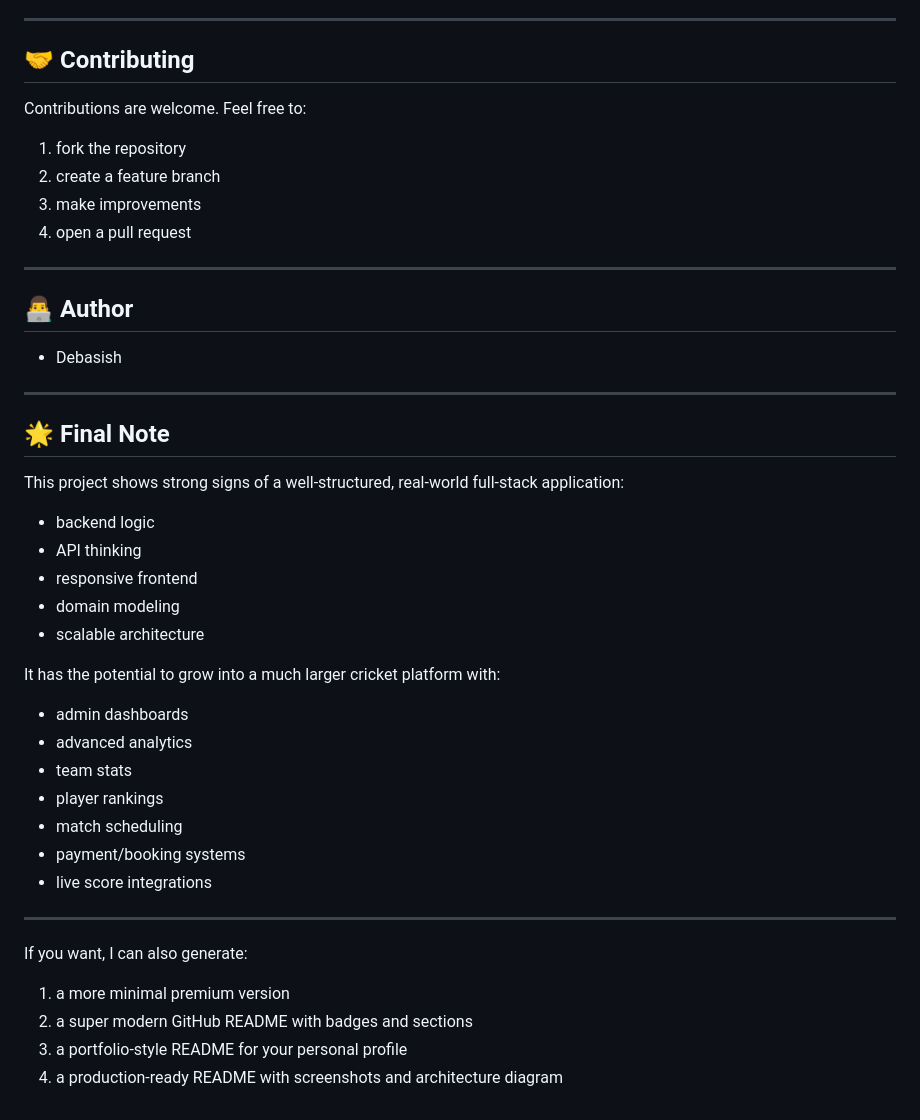
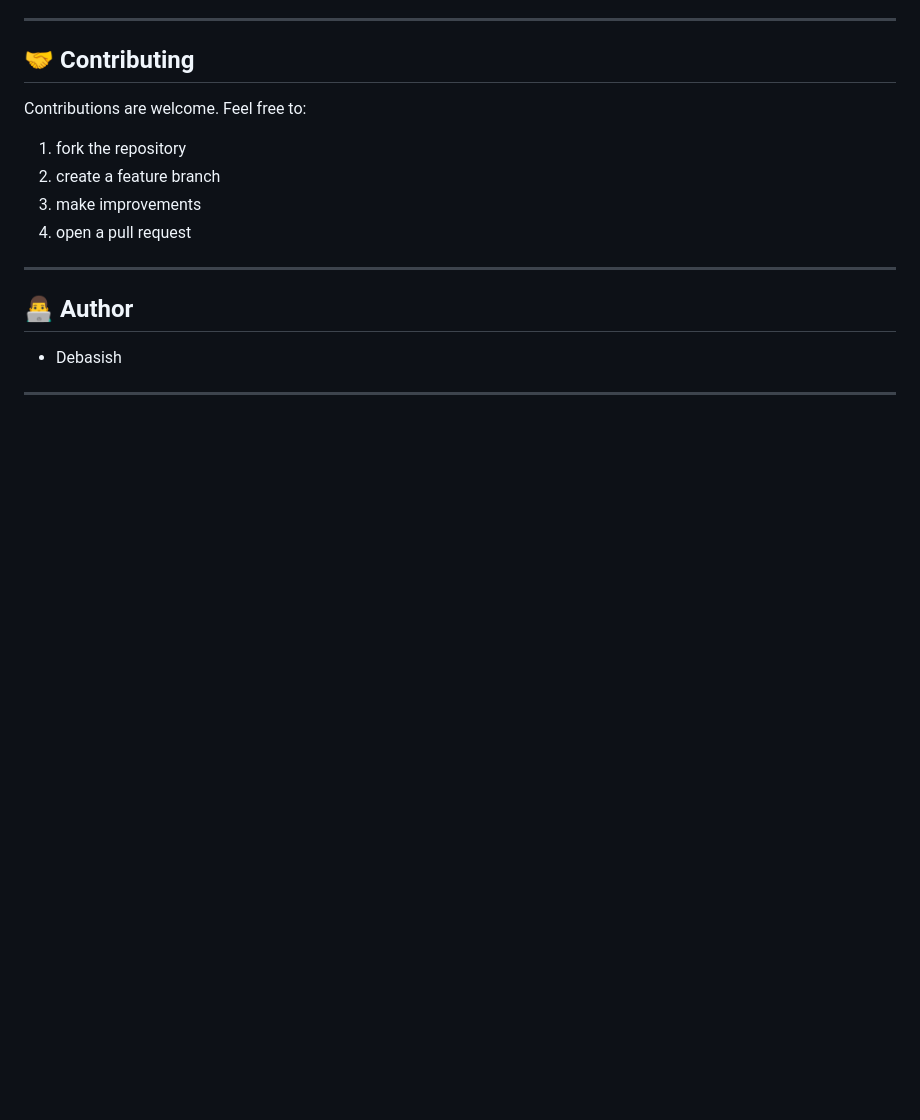
Before and after one commit to dp0000000004-eng/Cricket-web, a Markdown page: README.md, the part around the change. Drawn GitHub-style; blank space fills up the shorter version.

Commit message:
Remove final note and project potential features
Removed final note and potential features from README.

```diff
--- a/README.md
+++ b/README.md
@@ -220,29 +220,3 @@ Contributions are welcome. Feel free to:
 - Debasish
 
 ---
-
-## 🌟 Final Note
-
-This project shows strong signs of a well-structured, real-world full-stack application:
-- backend logic
-- API thinking
-- responsive frontend
-- domain modeling
-- scalable architecture
-
-It has the potential to grow into a much larger cricket platform with:
-- admin dashboards
-- advanced analytics
-- team stats
-- player rankings
-- match scheduling
-- payment/booking systems
-- live score integrations
-
----
-
-If you want, I can also generate:
-1. a more minimal premium version
-2. a super modern GitHub README with badges and sections
-3. a portfolio-style README for your personal profile
-4. a production-ready README with screenshots and architecture diagram
```
